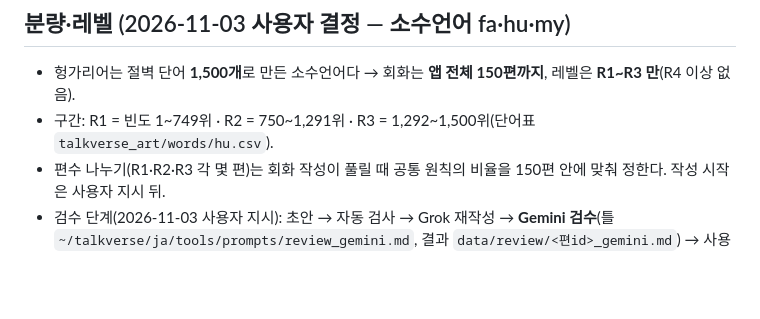
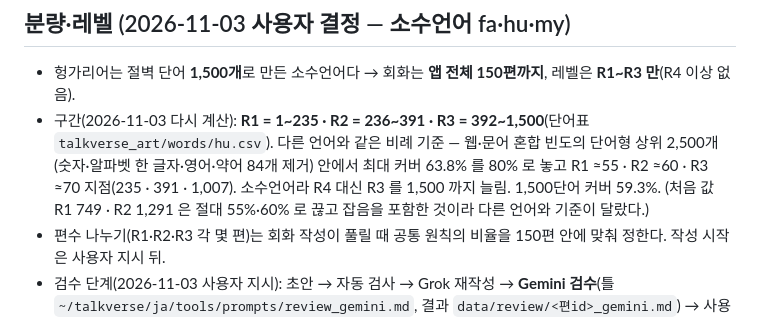
Before and after one commit to talkverselab/talkverse-hu, a Markdown page: docs/DIALOGUE.md, the part around the change. Drawn GitHub-style; blank space fills up the shorter version.

Commit message:
docs: 헝가리어 절벽 다시 계산 — R1 1~235 · R2 236~391 · R3 392~1500(비례 기준, 잡음 제거)
Co-Authored-By: Claude Opus 5.5 <noreply@anthropic.com>
Claude-Session: https://claude.ai/code/session_013zX4PsGnS67wqvjJnQSMaA

```diff
--- a/docs/DIALOGUE.md
+++ b/docs/DIALOGUE.md
@@ -8,7 +8,7 @@
 ## 분량·레벨 (2026-11-03 사용자 결정 — 소수언어 fa·hu·my)
 
 - 헝가리어는 절벽 단어 **1,500개**로 만든 소수언어다 → 회화는 **앱 전체 150편까지**, 레벨은 **R1~R3 만**(R4 이상 없음).
-- 구간: R1 = 빈도 1~749위 · R2 = 750~1,291위 · R3 = 1,292~1,500위(단어표 `talkverse_art/words/hu.csv`).
+- 구간(2026-11-03 다시 계산): **R1 = 1~235 · R2 = 236~391 · R3 = 392~1,500**(단어표 `talkverse_art/words/hu.csv`). 다른 언어와 같은 비례 기준 — 웹·문어 혼합 빈도의 단어형 상위 2,500개(숫자·알파벳 한 글자·영어·약어 84개 제거) 안에서 최대 커버 63.8% 를 80% 로 놓고 R1 ≈55 · R2 ≈60 · R3 ≈70 지점(235 · 391 · 1,007). 소수언어라 R4 대신 R3 를 1,500 까지 늘림. 1,500단어 커버 59.3%. (처음 값 R1 749 · R2 1,291 은 절대 55%·60% 로 끊고 잡음을 포함한 것이라 다른 언어와 기준이 달랐다.)
 - 편수 나누기(R1·R2·R3 각 몇 편)는 회화 작성이 풀릴 때 공통 원칙의 비율을 150편 안에 맞춰 정한다. 작성 시작은 사용자 지시 뒤.
 - 검수 단계(2026-11-03 사용자 지시): 초안 → 자동 검사 → Grok 재작성 → **Gemini 검수**(틀 `~/talkverse/ja/tools/prompts/review_gemini.md`, 결과 `data/review/<편id>_gemini.md`) → 사용자 리뷰. Grok·Gemini 는 사용자 지시가 있을 때만 켠다.
 - 반전 비율(공통 원칙 §9, 2026-11-03 공지): **카오스 30% 이상**(150편이면 45편+), 연애·플러팅 편마다 심쿵 한 줄(여성 주도 편 더 많이), 편마다 `twist_type`(chaos·slip·reveal·emotion·ignore), 새 편은 왕초보·초급 위주. 그림 = A·B 쌍 1컷, 말풍선·글자 없음, 인물 기준 그림(`CHARACTERS.md`) 첨부.
```
